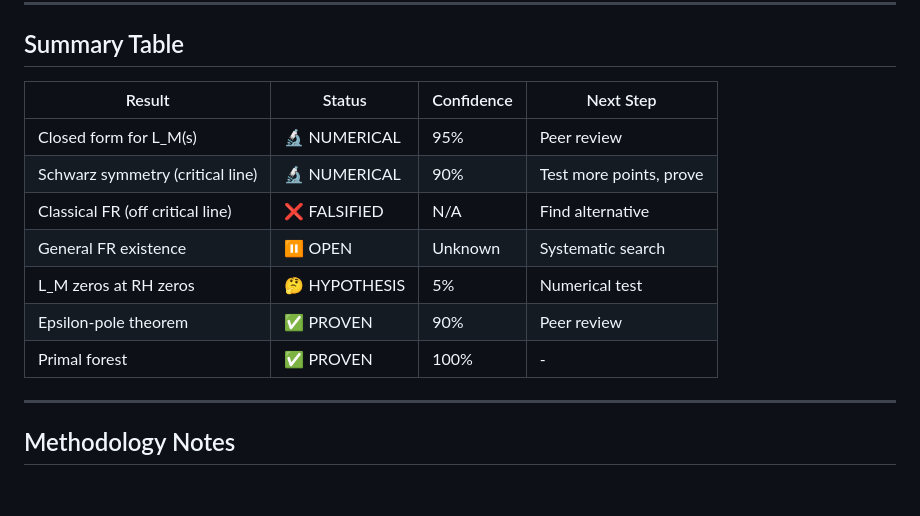
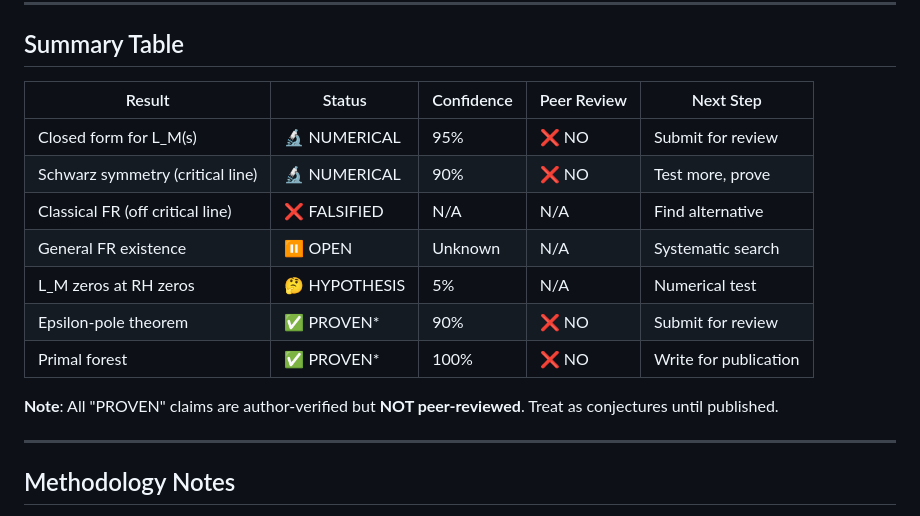
Before and after one commit to popojan/orbit, a Markdown page: docs/STATUS.md, the part around the change. GitHub-like rendering; blank space fills up the shorter version.

Commit message:
docs: add peer review status to STATUS.md - all claims unreviewed

```diff
--- a/docs/STATUS.md
+++ b/docs/STATUS.md
@@ -188,15 +188,17 @@ lim_{ε→0⁺} ε^α · G(s,α,ε) = L_M(s)
 
 ## Summary Table
 
-| Result | Status | Confidence | Next Step |
-|--------|--------|------------|-----------|
-| Closed form for L_M(s) | 🔬 NUMERICAL | 95% | Peer review |
-| Schwarz symmetry (critical line) | 🔬 NUMERICAL | 90% | Test more points, prove |
-| Classical FR (off critical line) | ❌ FALSIFIED | N/A | Find alternative |
-| General FR existence | ⏸️ OPEN | Unknown | Systematic search |
-| L_M zeros at RH zeros | 🤔 HYPOTHESIS | 5% | Numerical test |
-| Epsilon-pole theorem | ✅ PROVEN | 90% | Peer review |
-| Primal forest | ✅ PROVEN | 100% | - |
+| Result | Status | Confidence | Peer Review | Next Step |
+|--------|--------|------------|-------------|-----------|
+| Closed form for L_M(s) | 🔬 NUMERICAL | 95% | ❌ NO | Submit for review |
+| Schwarz symmetry (critical line) | 🔬 NUMERICAL | 90% | ❌ NO | Test more, prove |
+| Classical FR (off critical line) | ❌ FALSIFIED | N/A | N/A | Find alternative |
+| General FR existence | ⏸️ OPEN | Unknown | N/A | Systematic search |
+| L_M zeros at RH zeros | 🤔 HYPOTHESIS | 5% | N/A | Numerical test |
+| Epsilon-pole theorem | ✅ PROVEN* | 90% | ❌ NO | Submit for review |
+| Primal forest | ✅ PROVEN* | 100% | ❌ NO | Write for publication |
+
+**Note**: All "PROVEN" claims are author-verified but **NOT peer-reviewed**. Treat as conjectures until published.
 
 ---
 
```
